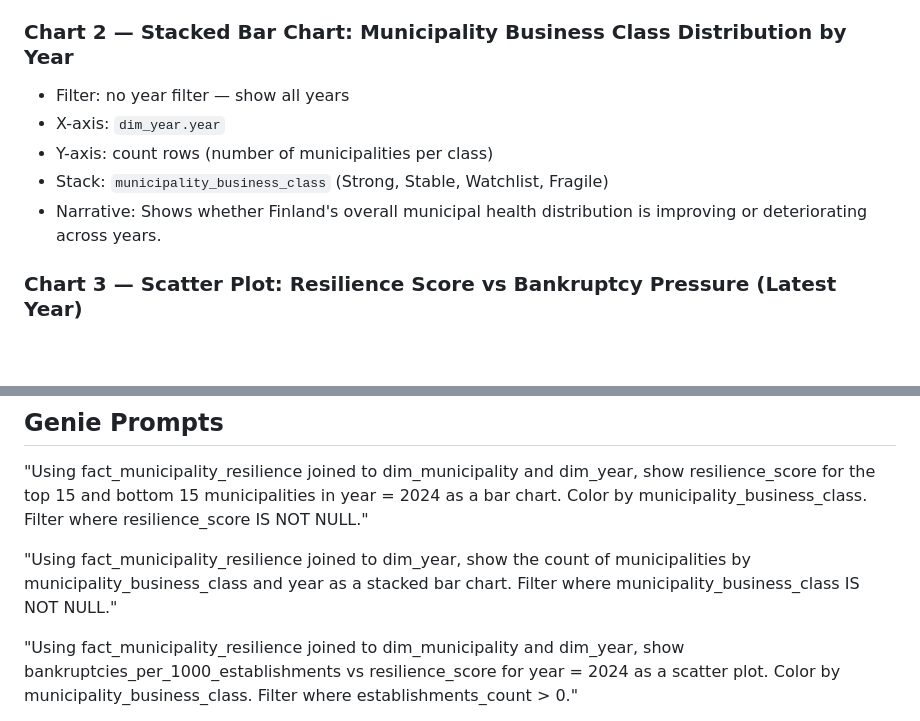
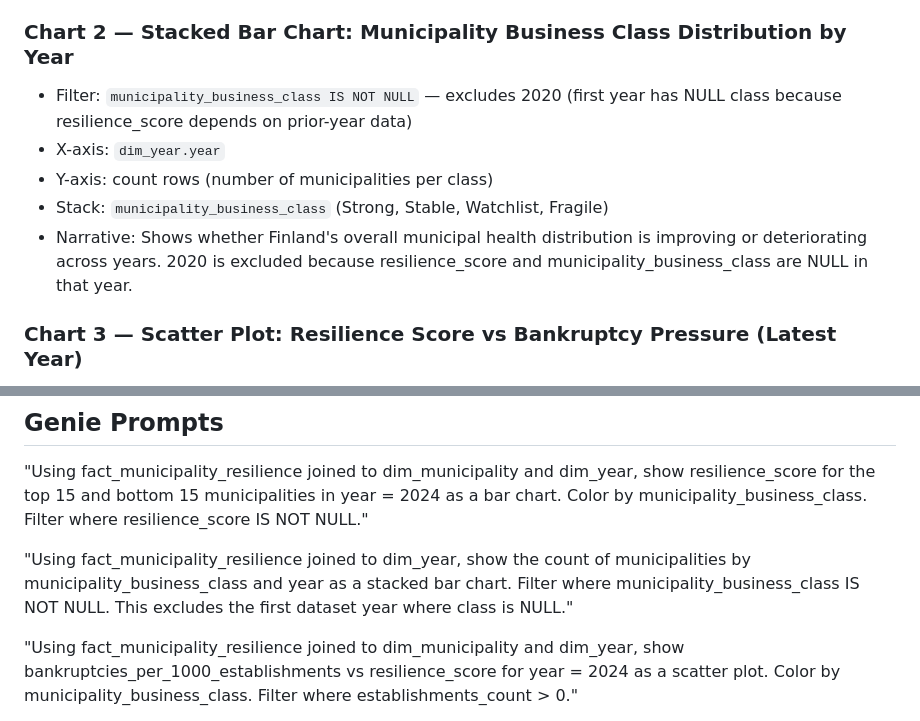
Before and after one commit to andreas-andra/data-academy-case, a Markdown page: docs/genie-dashboards/municipality-business-resilience.md, 2 parts joined by grey strips. Rendered like a GitHub page; blank space fills up the shorter version.

Commit message:
fix: add IS NOT NULL guard to resilience Chart 2
municipality_business_class is explicitly NULL for 2020 (first dataset year)
because resilience_score depends on prior-year data. Chart 2 stacked bar
showing all years would produce a NULL group without this filter.

```diff
--- a/docs/genie-dashboards/municipality-business-resilience.md
+++ b/docs/genie-dashboards/municipality-business-resilience.md
@@ -49,11 +49,11 @@ Use `dim_municipality.municipality_name`. Filter `year_id = latest year`. Sort a
 - Narrative: Quick visual split of the strongest and most fragile municipalities in the latest year based on the composite resilience score.
 
 ### Chart 2 — Stacked Bar Chart: Municipality Business Class Distribution by Year
-- Filter: no year filter — show all years
+- Filter: `municipality_business_class IS NOT NULL` — excludes 2020 (first year has NULL class because resilience_score depends on prior-year data)
 - X-axis: `dim_year.year`
 - Y-axis: count rows (number of municipalities per class)
 - Stack: `municipality_business_class` (Strong, Stable, Watchlist, Fragile)
-- Narrative: Shows whether Finland's overall municipal health distribution is improving or deteriorating across years.
+- Narrative: Shows whether Finland's overall municipal health distribution is improving or deteriorating across years. 2020 is excluded because resilience_score and municipality_business_class are NULL in that year.
 
 ### Chart 3 — Scatter Plot: Resilience Score vs Bankruptcy Pressure (Latest Year)
 - Filter: `year_id = latest year`, `establishments_count > 0`
@@ -92,7 +92,7 @@ Use `dim_municipality.municipality_name`. Filter `year_id = latest year`. Sort a
 
 "Using fact_municipality_resilience joined to dim_municipality and dim_year, show resilience_score for the top 15 and bottom 15 municipalities in year = 2024 as a bar chart. Color by municipality_business_class. Filter where resilience_score IS NOT NULL."
 
-"Using fact_municipality_resilience joined to dim_year, show the count of municipalities by municipality_business_class and year as a stacked bar chart. Filter where municipality_business_class IS NOT NULL."
+"Using fact_municipality_resilience joined to dim_year, show the count of municipalities by municipality_business_class and year as a stacked bar chart. Filter where municipality_business_class IS NOT NULL. This excludes the first dataset year where class is NULL."
 
 "Using fact_municipality_resilience joined to dim_municipality and dim_year, show bankruptcies_per_1000_establishments vs resilience_score for year = 2024 as a scatter plot. Color by municipality_business_class. Filter where establishments_count > 0."
 
```
